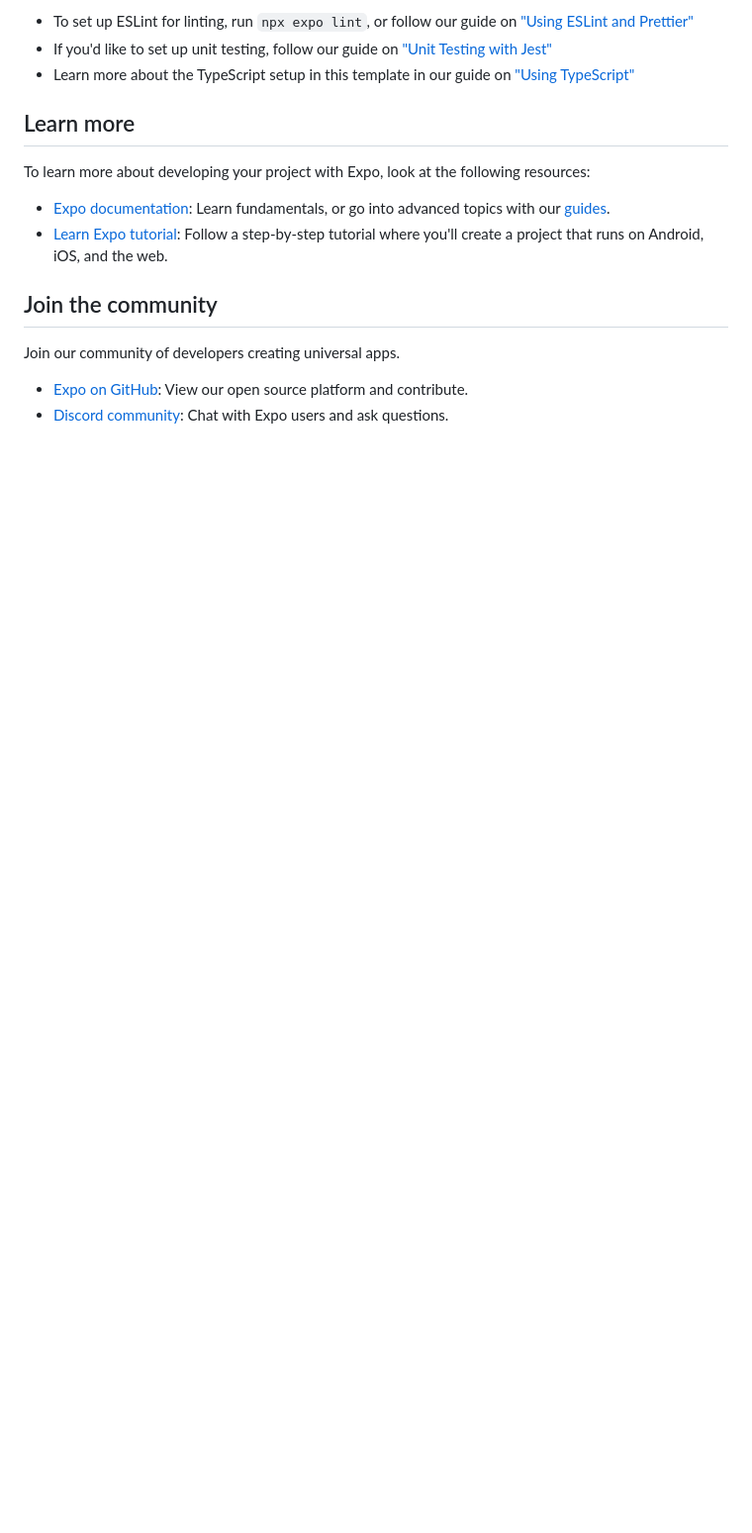
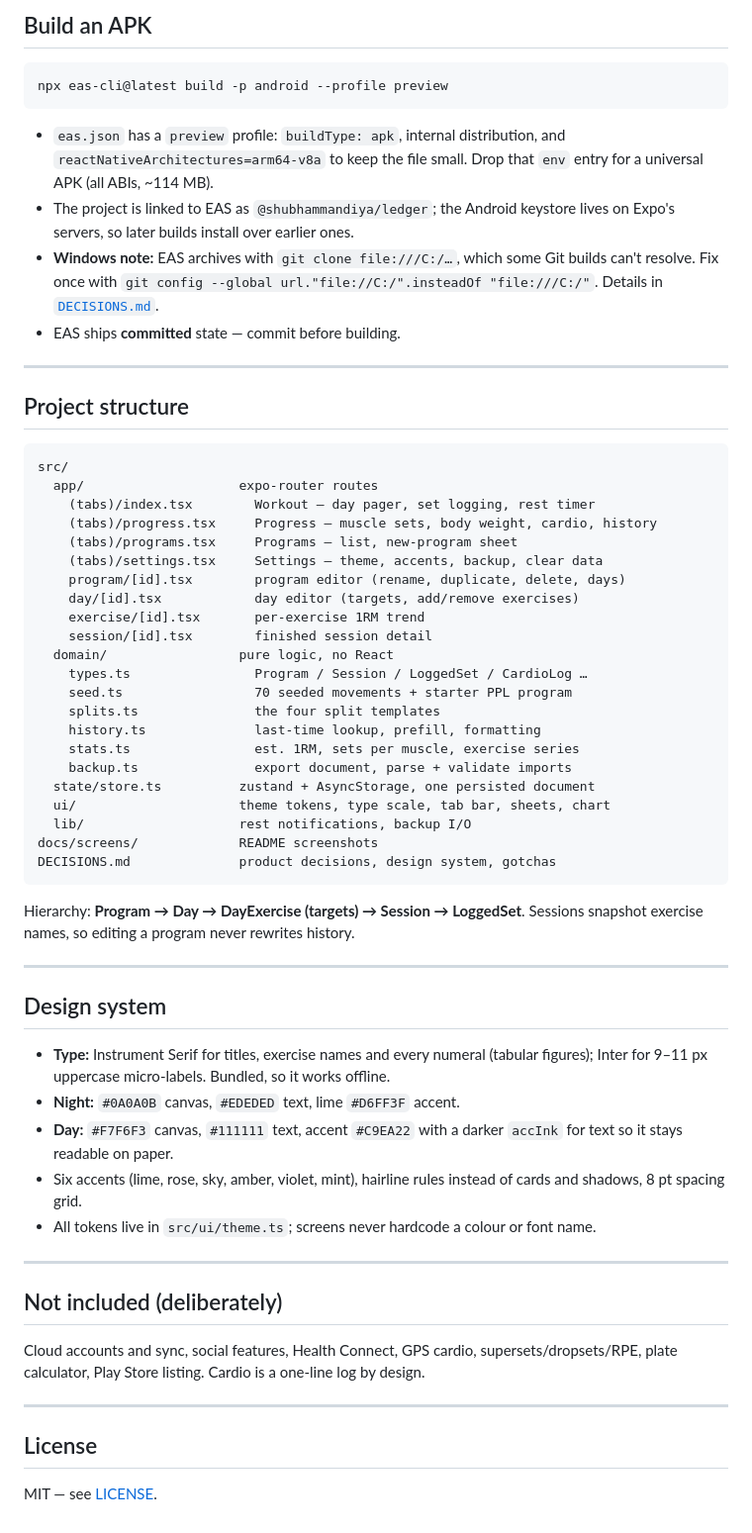
Before and after one commit to shubhammandiya/fitness-app, a Markdown page: README.md, the part around one of its changes. Shown at 99% size. Drawn GitHub-style; blank space fills up the shorter version.

Commit message:
README, screenshots, and arm64-only preview build config

````diff
--- a/README.md
+++ b/README.md
@@ -39,18 +82,75 @@ This command will move the starter code to the **example** directory and create
 
-- To set up ESLint for linting, run `npx expo lint`, or follow our guide on ["Using ESLint and Prettier"](https://docs.expo.dev/guides/using-eslint/)
-- If you'd like to set up unit testing, follow our guide on ["Unit Testing with Jest"](https://docs.expo.dev/develop/unit-testing/)
-- Learn more about the TypeScript setup in this template in our guide on ["Using TypeScript"](https://docs.expo.dev/guides/typescript/)
+## Build an APK
 
-## Learn more
+```bash
+npx eas-cli@latest build -p android --profile preview
+```
 
-To learn more about developing your project with Expo, look at the following resources:
+- `eas.json` has a `preview` profile: `buildType: apk`, internal distribution, and
+  `reactNativeArchitectures=arm64-v8a` to keep the file small. Drop that `env` entry for a
+  universal APK (all ABIs, ~114 MB).
+- The project is linked to EAS as `@shubhammandiya/ledger`; the Android keystore lives on
+  Expo's servers, so later builds install over earlier ones.
+- **Windows note:** EAS archives with `git clone file:///C:/…`, which some Git builds can't
+  resolve. Fix once with
+  `git config --global url."file://C:/".insteadOf "file:///C:/"`. Details in
+  [`DECISIONS.md`](DECISIONS.md).
+- EAS ships **committed** state — commit before building.
 
-- [Expo documentation](https://docs.expo.dev/): Learn fundamentals, or go into advanced topics with our [guides](https://docs.expo.dev/guides).
-- [Learn Expo tutorial](https://docs.expo.dev/tutorial/introduction/): Follow a step-by-step tutorial where you'll create a project that runs on Android, iOS, and the web.
+---
 
-## Join the community
+## Project structure
 
-Join our community of developers creating universal apps.
+```
+src/
+  app/                    expo-router routes
+    (tabs)/index.tsx        Workout — day pager, set logging, rest timer
+    (tabs)/progress.tsx     Progress — muscle sets, body weight, cardio, history
+    (tabs)/programs.tsx     Programs — list, new-program sheet
+    (tabs)/settings.tsx     Settings — theme, accents, backup, clear data
+    program/[id].tsx        program editor (rename, duplicate, delete, days)
+    day/[id].tsx            day editor (targets, add/remove exercises)
+    exercise/[id].tsx       per-exercise 1RM trend
+    session/[id].tsx        finished session detail
+  domain/                 pure logic, no React
+    types.ts                Program / Session / LoggedSet / CardioLog …
+    seed.ts                 70 seeded movements + starter PPL program
+    splits.ts               the four split templates
+    history.ts              last-time lookup, prefill, formatting
+    stats.ts                est. 1RM, sets per muscle, exercise series
+    backup.ts               export document, parse + validate imports
+  state/store.ts          zustand + AsyncStorage, one persisted document
+  ui/                     theme tokens, type scale, tab bar, sheets, chart
+  lib/                    rest notifications, backup I/O
+docs/screens/             README screenshots
+DECISIONS.md              product decisions, design system, gotchas
+```
 
-- [Expo on GitHub](https://github.com/expo/expo): View our open source platform and contribute.
-- [Discord community](https://chat.expo.dev): Chat with Expo users and ask questions.
+Hierarchy: **Program → Day → DayExercise (targets) → Session → LoggedSet**.
+Sessions snapshot exercise names, so editing a program never rewrites history.
+
+---
+
+## Design system
+
+- **Type:** Instrument Serif for titles, exercise names and every numeral (tabular figures);
+  Inter for 9–11 px uppercase micro-labels. Bundled, so it works offline.
+- **Night:** `#0A0A0B` canvas, `#EDEDED` text, lime `#D6FF3F` accent.
+- **Day:** `#F7F6F3` canvas, `#111111` text, accent `#C9EA22` with a darker `accInk`
+  for text so it stays readable on paper.
+- Six accents (lime, rose, sky, amber, violet, mint), hairline rules instead of cards and
+  shadows, 8 pt spacing grid.
+- All tokens live in `src/ui/theme.ts`; screens never hardcode a colour or font name.
+
+---
+
+## Not included (deliberately)
+
+Cloud accounts and sync, social features, Health Connect, GPS cardio, supersets/dropsets/RPE,
+plate calculator, Play Store listing. Cardio is a one-line log by design.
+
+---
+
+## License
+
+MIT — see [LICENSE](LICENSE).
````
Also changed, not shown: other parts of README.md (+65 -22 lines), DECISIONS.md (+23 -0 lines), docs/screens/programs.png (added), docs/screens/progress.png (added), docs/screens/trend.png (added), docs/screens/workout.png (added), 1 other file.
